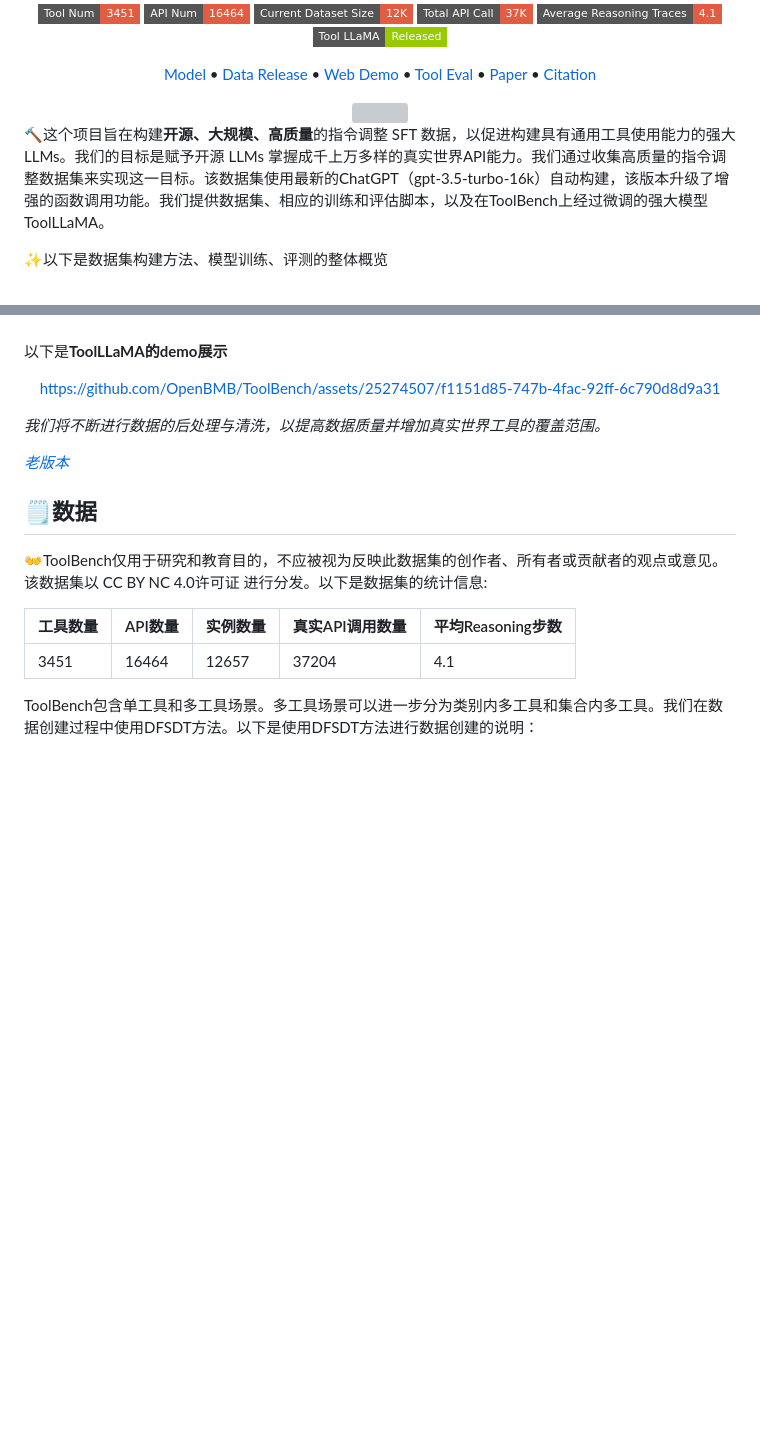
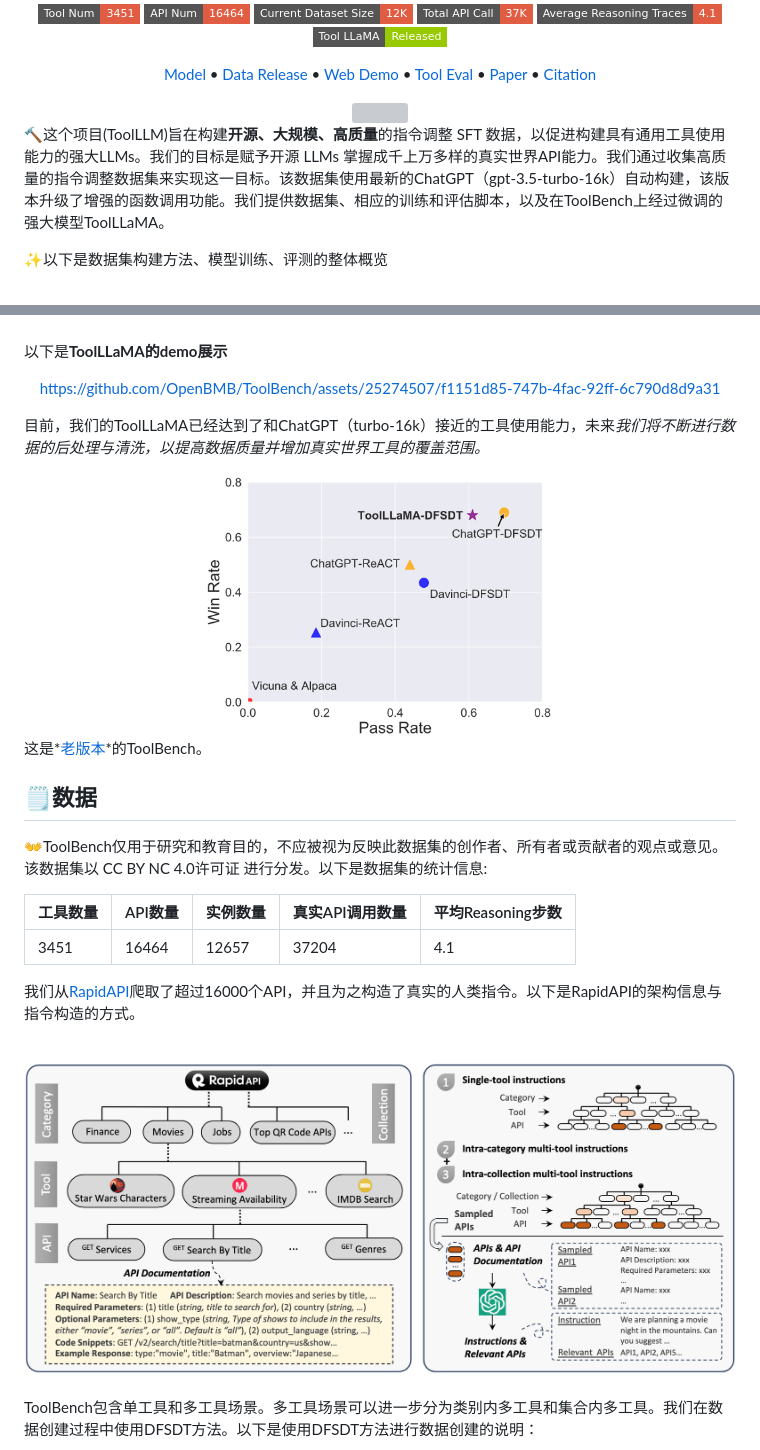
Before and after one commit to OpenBMB/ToolBench, a Markdown page: README_ZH.md, 2 parts joined by grey strips. GitHub-like rendering; pictures changed too: assets/instructiongeneration.png (added), assets/performance.png (added); badges without logos; blank space fills up the shorter version; grey boxes are pictures that could not be loaded.

```diff
--- a/README_ZH.md
+++ b/README_ZH.md
@@ -30,6 +30,6 @@
 </div>
 
-🔨这个项目旨在构建**开源、大规模、高质量**的指令调整 SFT 数据，以促进构建具有通用工具使用能力的强大LLMs。我们的目标是赋予开源 LLMs 掌握成千上万多样的真实世界API能力。我们通过收集高质量的指令调整数据集来实现这一目标。该数据集使用最新的ChatGPT（gpt-3.5-turbo-16k）自动构建，该版本升级了增强的函数调用功能。我们提供数据集、相应的训练和评估脚本，以及在ToolBench上经过微调的强大模型ToolLLaMA。
+🔨这个项目(ToolLLM)旨在构建**开源、大规模、高质量**的指令调整 SFT 数据，以促进构建具有通用工具使用能力的强大LLMs。我们的目标是赋予开源 LLMs 掌握成千上万多样的真实世界API能力。我们通过收集高质量的指令调整数据集来实现这一目标。该数据集使用最新的ChatGPT（gpt-3.5-turbo-16k）自动构建，该版本升级了增强的函数调用功能。我们提供数据集、相应的训练和评估脚本，以及在ToolBench上经过微调的强大模型ToolLLaMA。
 
 ✨以下是数据集构建方法、模型训练、评测的整体概览
 
@@ -64,9 +64,13 @@ https://github.com/OpenBMB/ToolBench/assets/25274507/f1151d85-747b-4fac-92ff-6c7
 
 </div>
 
-*我们将不断进行数据的后处理与清洗，以提高数据质量并增加真实世界工具的覆盖范围。*
+目前，我们的ToolLLaMA已经达到了和ChatGPT（turbo-16k）接近的工具使用能力，未来*我们将不断进行数据的后处理与清洗，以提高数据质量并增加真实世界工具的覆盖范围。*
 
-*[老版本](https://github.com/OpenBMB/ToolBench/tree/legacy)*
+<div align="center">
+<img src="assets/performance.png" width="350px">
+</div>
+
+这是*[老版本](https://github.com/OpenBMB/ToolBench/tree/legacy)*的ToolBench。
 <!-- 💁‍♂️💁💁‍♀️**We need your help!** Curating large-scale real-world APIs and their corresponding tool-use SFT data is not easy, we sincerely invite you to join us in building and refining ToolBench. We will list all participants as co-authors in the final paper. Please contact and join [us](mailto:yujiaqin16@gmail.com) if you're interested. -->
 
 ## 🗒️数据
@@ -76,6 +80,14 @@ https://github.com/OpenBMB/ToolBench/assets/25274507/f1151d85-747b-4fac-92ff-6c7
 | 工具数量 | API数量 | 实例数量 | 真实API调用数量 | 平均Reasoning步数 |
 |-----------|----------|---------------|---------------|------------------|
 | 3451      | 16464    | 12657         | 37204         | 4.1              |
+
+我们从[RapidAPI](https://rapidapi.com/hub)爬取了超过16000个API，并且为之构造了真实的人类指令。以下是RapidAPI的架构信息与指令构造的方式。
+
+<br>
+<div align="center">
+<img src="assets/instructiongeneration.png" width="800px">
+</div>
+<br>
 
 
 ToolBench包含单工具和多工具场景。多工具场景可以进一步分为类别内多工具和集合内多工具。我们在数据创建过程中使用DFSDT方法。以下是使用DFSDT方法进行数据创建的说明：
```
Also changed, not shown: other parts of README_ZH.md (+1 -1 lines), README.md (+15 -5 lines), 2 other files.
